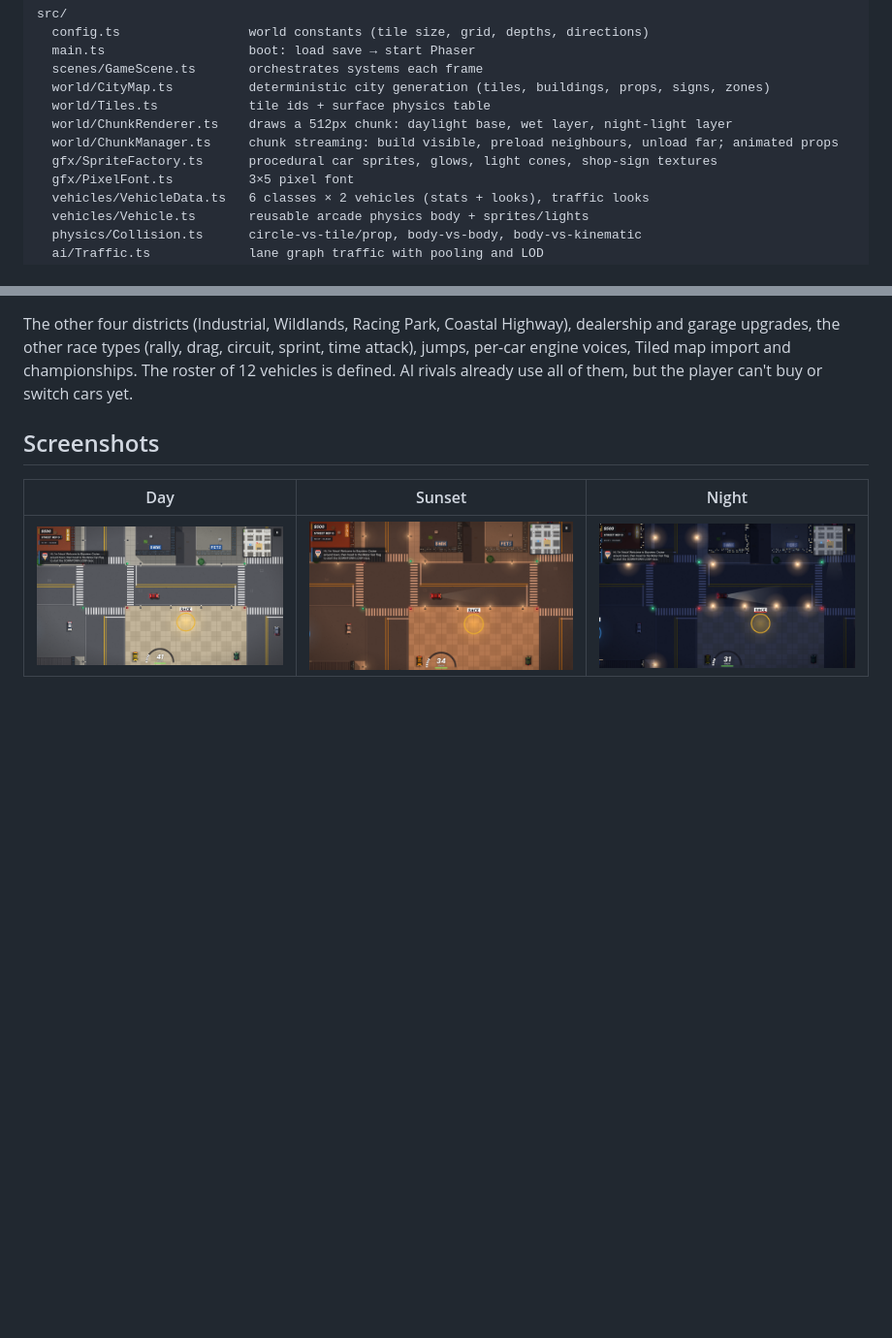
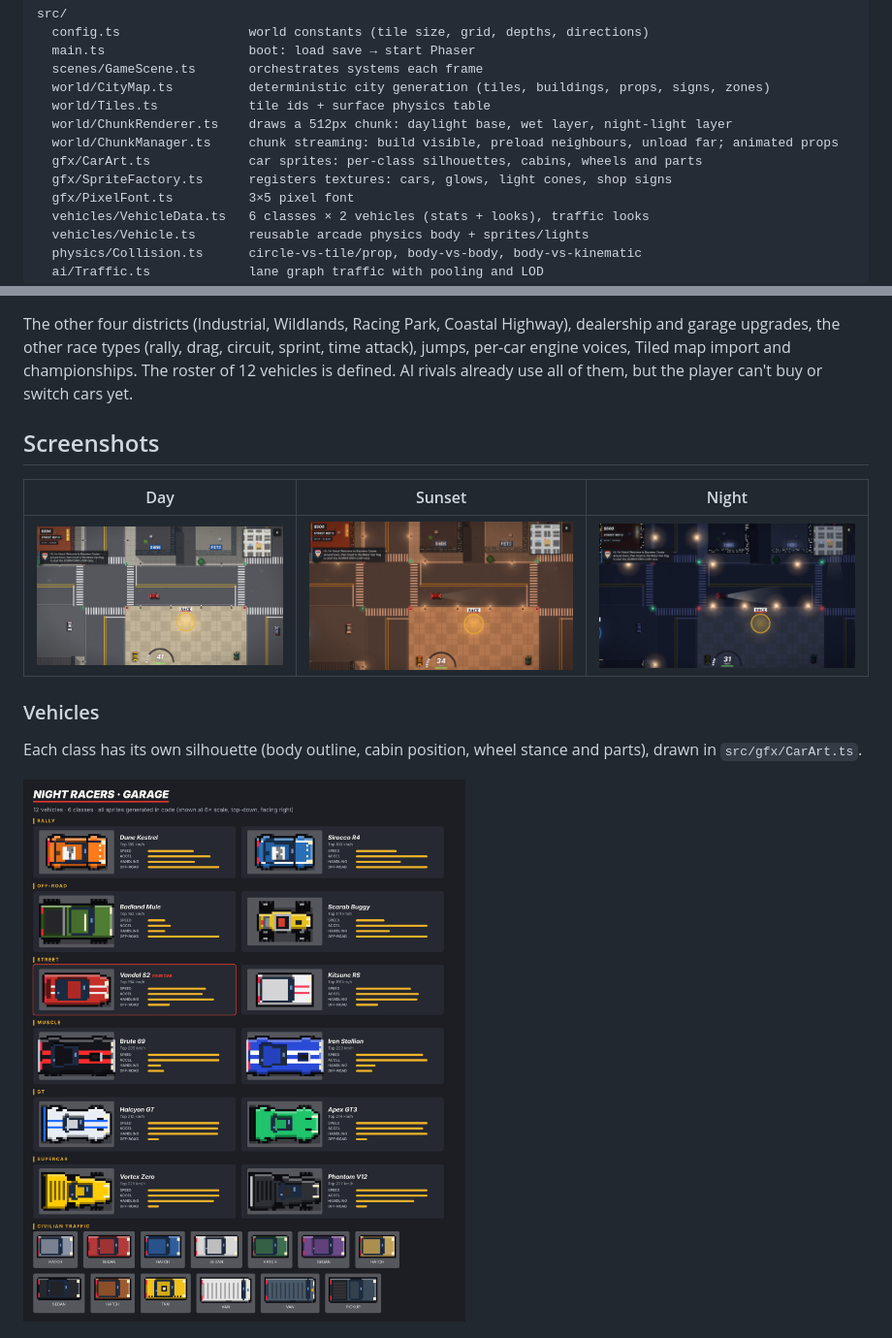
Before and after one commit to Jakubek-Creator/NIGHT-RACERS-, a Markdown page: README.md, 2 parts joined by grey strips. Shown at 97% size. Rendered like a GitHub page; pictures changed too: docs/screenshots/cars.png (added); blank space fills up the shorter version.

```diff
--- a/README.md
+++ b/README.md
@@ -97,7 +97,8 @@ src/
   world/Tiles.ts            tile ids + surface physics table
   world/ChunkRenderer.ts    draws a 512px chunk: daylight base, wet layer, night-light layer
   world/ChunkManager.ts     chunk streaming: build visible, preload neighbours, unload far; animated props
-  gfx/SpriteFactory.ts      procedural car sprites, glows, light cones, shop-sign textures
+  gfx/CarArt.ts             car sprites: per-class silhouettes, cabins, wheels and parts
+  gfx/SpriteFactory.ts      registers textures: cars, glows, light cones, shop signs
   gfx/PixelFont.ts          3×5 pixel font
   vehicles/VehicleData.ts   6 classes × 2 vehicles (stats + looks), traffic looks
   vehicles/Vehicle.ts       reusable arcade physics body + sprites/lights
@@ -128,5 +129,11 @@ The roster of 12 vehicles is defined. AI rivals already use all of them, but the
 | --- | --- | --- |
 | ![Day](docs/screenshots/day.png) | ![Sunset](docs/screenshots/sunset.png) | ![Night](docs/screenshots/night.png) |
 
+### Vehicles
+
+Each class has its own silhouette (body outline, cabin position, wheel stance and parts), drawn in `src/gfx/CarArt.ts`.
+
+![All vehicles](docs/screenshots/cars.png)
+
 ![Mobile landscape with touch controls](docs/screenshots/mobile.png)
 ![Race results with Nova's bonus question](docs/screenshots/results.png)
```
Also changed, not shown: 3 other files.
